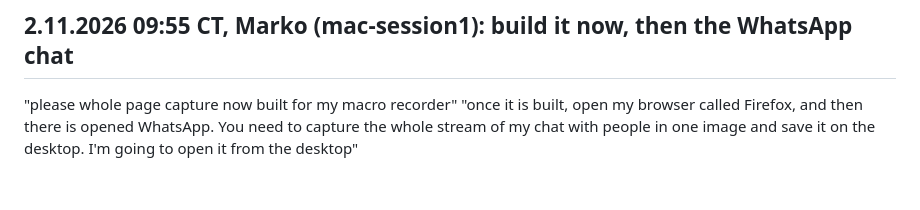
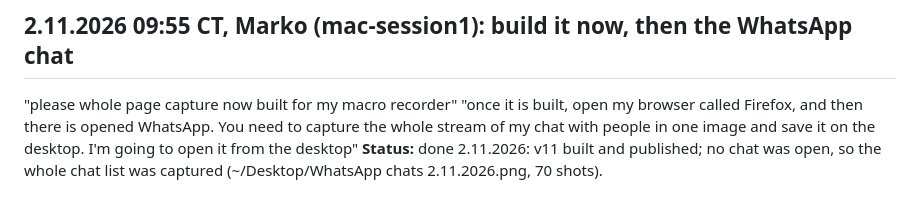
Before and after one commit to markoboskoauroville/MANTRA_MACRO, a Markdown page: momentaryupdates.md, the part around the change. Drawn GitHub-style.

```diff
--- a/momentaryupdates.md
+++ b/momentaryupdates.md
@@ -96,3 +96,4 @@ The first row of the window as in MANTRA_MANIFEST swift-apps.md "The first row o
 ## 2.11.2026 09:55 CT, Marko (mac-session1): build it now, then the WhatsApp chat
 "please whole page capture now built for my macro recorder"
 "once it is built, open my browser called Firefox, and then there is opened WhatsApp. You need to capture the whole stream of my chat with people in one image and save it on the desktop. I'm going to open it from the desktop"
+**Status:** done 2.11.2026: v11 built and published; no chat was open, so the whole chat list was captured (~/Desktop/WhatsApp chats 2.11.2026.png, 70 shots).
```
Also changed, not shown: LESSONS.md (+4 -0 lines), TAKEOVER.md (+6 -0 lines).
